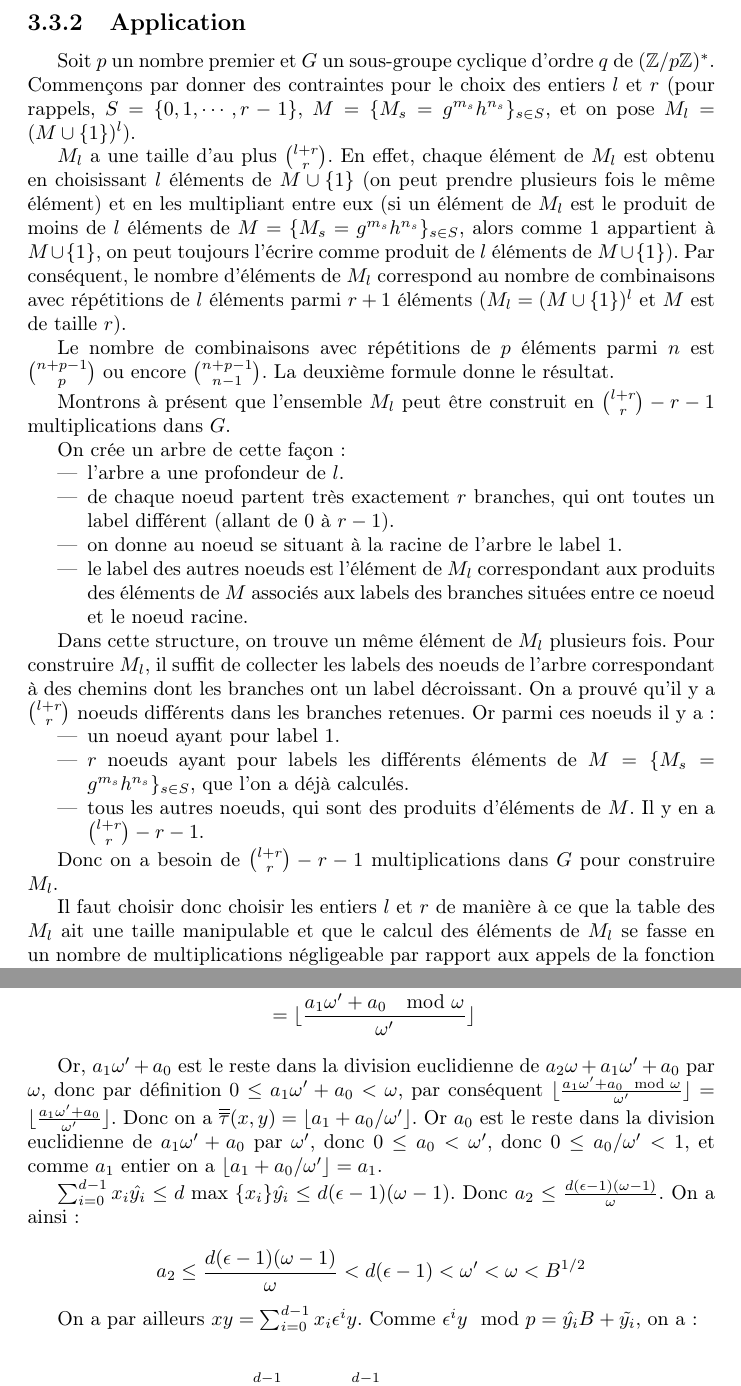
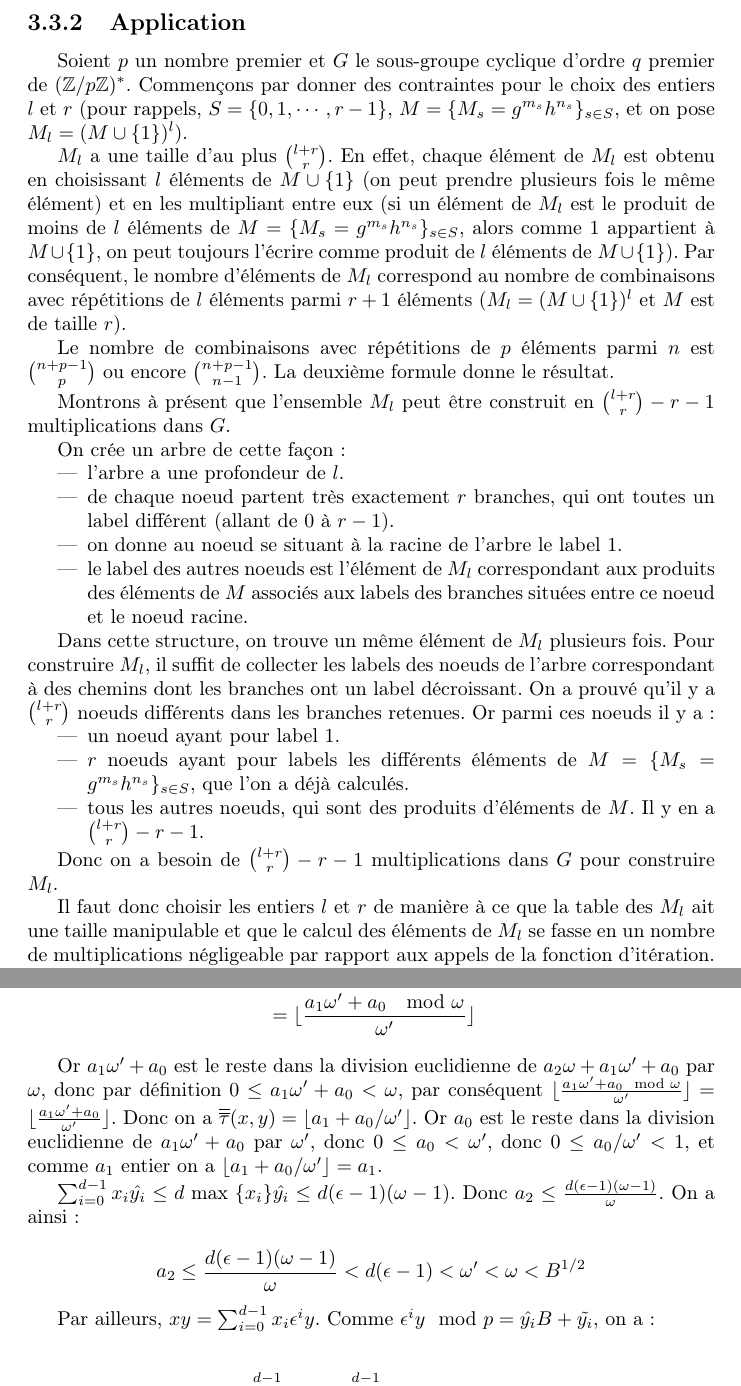
Before and after one commit to Pamplemousse/pollard_rho_algorith, a LaTeX document (rapport/main.tex, which reads rapport/chapter3.tex): two parts of pages 18 and 20 of 22, joined at a grey line, cut so that both start at the same text. Compiled offline with pdfLaTeX.

Commit message:
Rapport: corrections mineures après relecture du chap3

```diff
--- a/rapport/chapter3.tex
+++ b/rapport/chapter3.tex
@@ -125,6 +125,6 @@
 
 		\subsection{Application}
-		Soit $p$ un nombre premier et $G$ un sous-groupe cyclique d'ordre $q$ de $(\mathbb{Z}/p\mathbb{Z})^*$. Commençons par donner des contraintes pour le choix des entiers $l$ et $r$ (pour rappels, $S = \{0,1,\cdots,r-1\}$, $M=\{M_s = g^{m_s} h^{n_s}\}_{s \in S}$, et on pose $M_l = (M\cup\{1\})^l$).
+		Soient $p$ un nombre premier et $G$ le sous-groupe cyclique d'ordre $q$ premier de $(\mathbb{Z}/p\mathbb{Z})^*$. Commençons par donner des contraintes pour le choix des entiers $l$ et $r$ (pour rappels, $S = \{0,1,\cdots,r-1\}$, $M=\{M_s = g^{m_s} h^{n_s}\}_{s \in S}$, et on pose $M_l = (M\cup\{1\})^l$).
 
 		$M_l$ a une taille d'au plus $\binom{l+r}{r}$. En effet, chaque élément de $M_l$ est obtenu en choisissant $l$ éléments de $M\cup\{1\}$ (on peut prendre plusieurs fois le même élément) et en les multipliant entre eux (si un élément de $M_l$ est le produit de moins de $l$ éléments de $M = \{M_s = g^{m_s} h^{n_s}\}_{s \in S}$, alors comme $1$ appartient à $M\cup\{1\}$, on peut toujours l'écrire comme produit de $l$ éléments de $M\cup\{1\}$). Par conséquent, le nombre d'éléments de $M_l$ correspond au nombre de combinaisons avec répétitions de $l$ éléments parmi $r + 1$ éléments ($M_l = (M\cup\{1\})^l$ et $M$ est de taille $r$).
 
@@ -151,7 +151,7 @@
 
 		Donc on a besoin de $\binom{l+r}{r} - r - 1$ multiplications dans $G$ pour construire $M_l$.
 
-		Il faut choisir donc choisir les entiers $l$ et $r$ de manière à ce que la table des $M_l$ ait une taille manipulable et que le calcul des éléments de $M_l$ se fasse en un nombre de multiplications négligeable par rapport aux appels de la fonction d'itération.
+		Il faut donc choisir les entiers $l$ et $r$ de manière à ce que la table des $M_l$ ait une taille manipulable et que le calcul des éléments de $M_l$ se fasse en un nombre de multiplications négligeable par rapport aux appels de la fonction d'itération.
 
 		On construit l'ensemble $T$ ainsi~: on choisit un entier positif $b$ et on pose $t = rb$. On pose ensuite $T = \{0,1,\cdots,t-1\}$. On choisit un petit entier $\epsilon$ et on pose $d = \lceil\log_\epsilon(p)\rceil$. On choisit ensuite un entier $\omega'$ tel que $\omega' \ge d(\epsilon - 1) + 1$ et on pose $\omega = t\omega'$. On doit avoir $\omega < p^{1/3}$. On prouvera plus tard que ces contraintes permettent d'assurer que Tag Tracing fonctionne avec les fonctions que nous nous apprêtons à définir. Cependant, les choix optimaux pour ces paramètres sont variables. Ils dépendent en effet de facteurs tels que la taille de $p$, les ressources disponibles et la vitesse à laquelle la machine utilisée est capable de multiplier de grands entiers.
 
@@ -203,13 +203,13 @@
 		                                &= \lfloor \frac{a_1\omega' + a_0\mod \omega}{\omega'} \rfloor
 		\end{align*}
 
-		Or, $a_1\omega' + a_0$ est le reste dans la division euclidienne de $a_2\omega + a_1\omega' + a_0$ par $\omega$, donc par définition $0 \leq a_1\omega' + a_0 <  \omega$, par conséquent $\lfloor \frac{a_1\omega' + a_0\mod \omega}{\omega'} \rfloor = \lfloor \frac{a_1\omega' + a_0}{\omega'} \rfloor$. Donc on a $\overline{\overline{\tau}}(x,y) = \lfloor a_1 + a_0/\omega' \rfloor$. Or $a_0$ est le reste dans la division euclidienne de $a_1\omega' + a_0$ par $\omega'$, donc $0 \leq a_0 < \omega'$, donc $0 \leq a_0/\omega' < 1$, et comme $a_1$ entier on a $\lfloor a_1 + a_0/\omega' \rfloor = a_1$.
+		Or $a_1\omega' + a_0$ est le reste dans la division euclidienne de $a_2\omega + a_1\omega' + a_0$ par $\omega$, donc par définition $0 \leq a_1\omega' + a_0 <  \omega$, par conséquent $\lfloor \frac{a_1\omega' + a_0\mod \omega}{\omega'} \rfloor = \lfloor \frac{a_1\omega' + a_0}{\omega'} \rfloor$. Donc on a $\overline{\overline{\tau}}(x,y) = \lfloor a_1 + a_0/\omega' \rfloor$. Or $a_0$ est le reste dans la division euclidienne de $a_1\omega' + a_0$ par $\omega'$, donc $0 \leq a_0 < \omega'$, donc $0 \leq a_0/\omega' < 1$, et comme $a_1$ entier on a $\lfloor a_1 + a_0/\omega' \rfloor = a_1$.
 
 		$\sum_{i=0}^{d-1} x_i \hat{y_i} \leq d \text{\ max }\{x_i\} \hat{y_i} \leq d(\epsilon - 1)(\omega - 1)$. Donc $a_2 \leq \frac{d(\epsilon - 1)(\omega - 1)}{\omega}$. On a ainsi~:
 
 		$$a_2 \leq \frac{d(\epsilon - 1)(\omega - 1)}{\omega} < d(\epsilon - 1) < \omega' < \omega < B^{1/2} $$
 
-		On a par ailleurs $xy = \sum_{i=0}^{d-1} x_i \epsilon^i y$. Comme $\epsilon^i y\mod p = \hat{y_i} B + \tilde{y_i}$, on a~:
+		Par ailleurs, $xy = \sum_{i=0}^{d-1} x_i \epsilon^i y$. Comme $\epsilon^i y\mod p = \hat{y_i} B + \tilde{y_i}$, on a~:
 
 		\begin{align*}
         xy &\equiv B(\sum_{i=0}^{d-1} x_i \hat{y_i}) + \sum_{i=0}^{d-1} x_i \tilde{y_i} \text{\ mod} p \\
```
Also changed, not shown: rapport/chapter3.tex (6 more changed lines).
